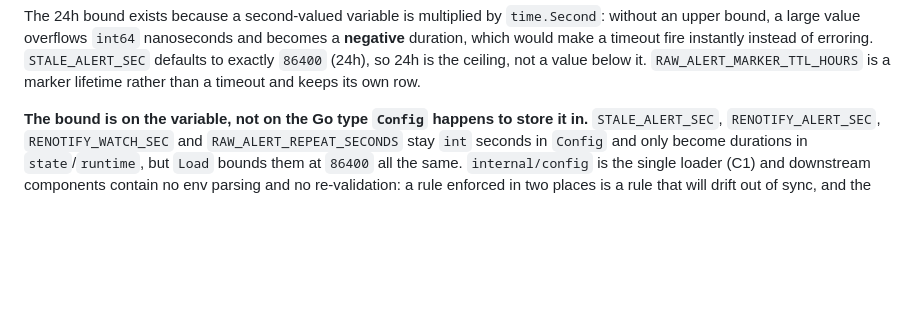
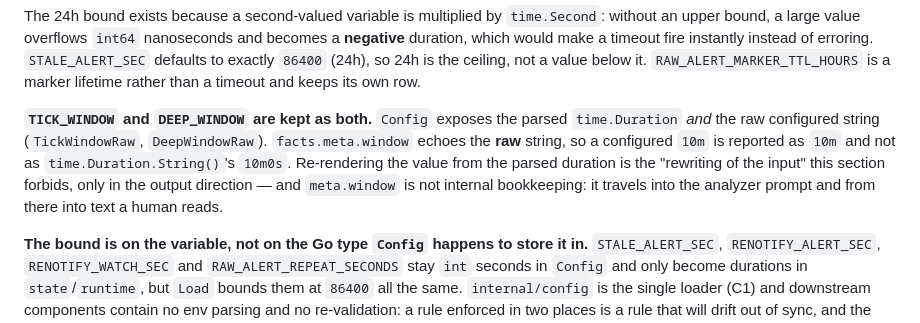
Before and after one commit to thiscantbeserious/agentic-server-supervisor, a Markdown page: CONTRACTS.md, the part around the change. Rendered like a GitHub page; blank space fills up the shorter version.

Commit message:
C3: Config keeps the raw TICK_WINDOW/DEEP_WINDOW strings; meta.window echoes them
Settles the seam t3-review escalated: Config stored only the parsed duration,
so collect could only re-render it as time.Duration.String() ('10m0s'), which
contradicts the collect §4 examples and is the input-rewriting C3 forbids,
applied in the output direction. meta.window reaches the analyzer prompt and
from there human-facing text, so it echoes what was configured.

Co-Authored-By: Claude Fable 5 <noreply@anthropic.com>

```diff
--- a/CONTRACTS.md
+++ b/CONTRACTS.md
@@ -89,6 +89,8 @@ A variable's own row always wins over the catch-all row. `RAW_ALERT_MAX_PRIORITY
 These range rules apply to numeric variables only. `DEEP_ENABLED` is the `0`|`1` boolean and is validated as such — `DEEP_ENABLED=0` means disabled, not out of range.
 
 The 24h bound exists because a second-valued variable is multiplied by `time.Second`: without an upper bound, a large value overflows `int64` nanoseconds and becomes a **negative** duration, which would make a timeout fire instantly instead of erroring. `STALE_ALERT_SEC` defaults to exactly `86400` (24h), so 24h is the ceiling, not a value below it. `RAW_ALERT_MARKER_TTL_HOURS` is a marker lifetime rather than a timeout and keeps its own row.
+
+**`TICK_WINDOW` and `DEEP_WINDOW` are kept as both.** `Config` exposes the parsed `time.Duration` *and* the raw configured string (`TickWindowRaw`, `DeepWindowRaw`). `facts.meta.window` echoes the **raw** string, so a configured `10m` is reported as `10m` and not as `time.Duration.String()`'s `10m0s`. Re-rendering the value from the parsed duration is the "rewriting of the input" this section forbids, only in the output direction — and `meta.window` is not internal bookkeeping: it travels into the analyzer prompt and from there into text a human reads.
 
 **The bound is on the variable, not on the Go type `Config` happens to store it in.** `STALE_ALERT_SEC`, `RENOTIFY_ALERT_SEC`, `RENOTIFY_WATCH_SEC` and `RAW_ALERT_REPEAT_SECONDS` stay `int` seconds in `Config` and only become durations in `state`/`runtime`, but `Load` bounds them at `86400` all the same. `internal/config` is the single loader (C1) and downstream components contain no env parsing and no re-validation: a rule enforced in two places is a rule that will drift out of sync, and the consumer that forgets it is the one that overflows. T5 and T6 therefore inherit already-valid values and add no bounds checks of their own.
 
```
